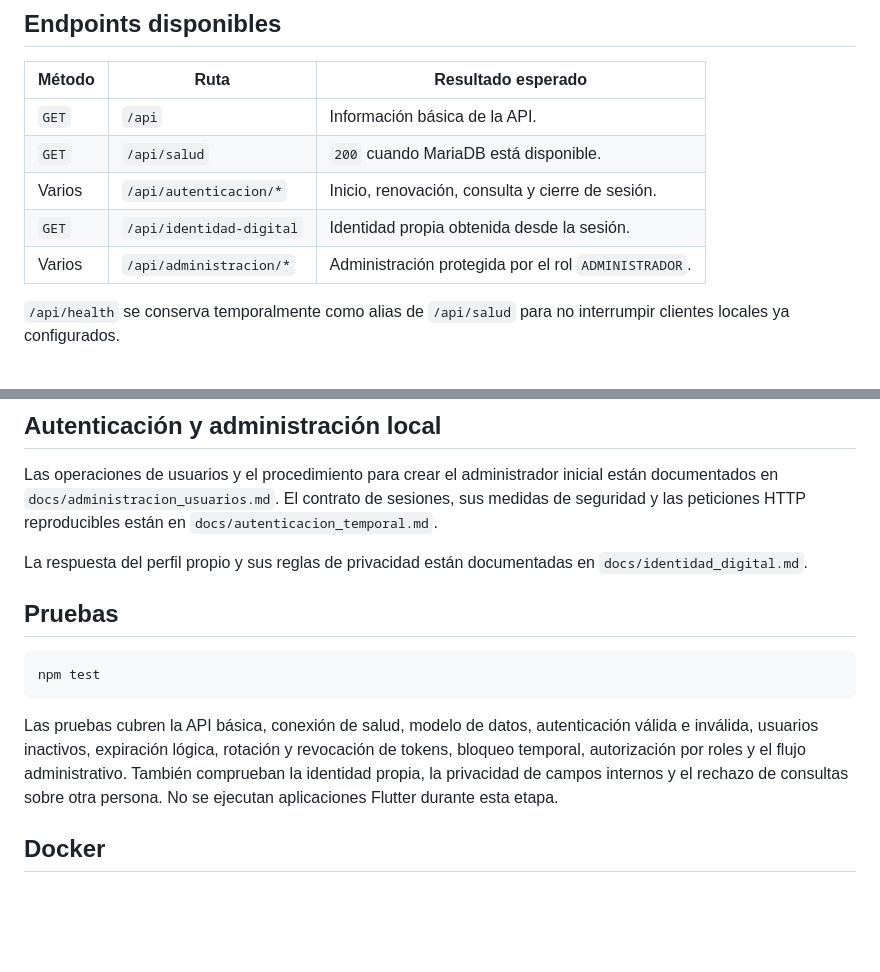
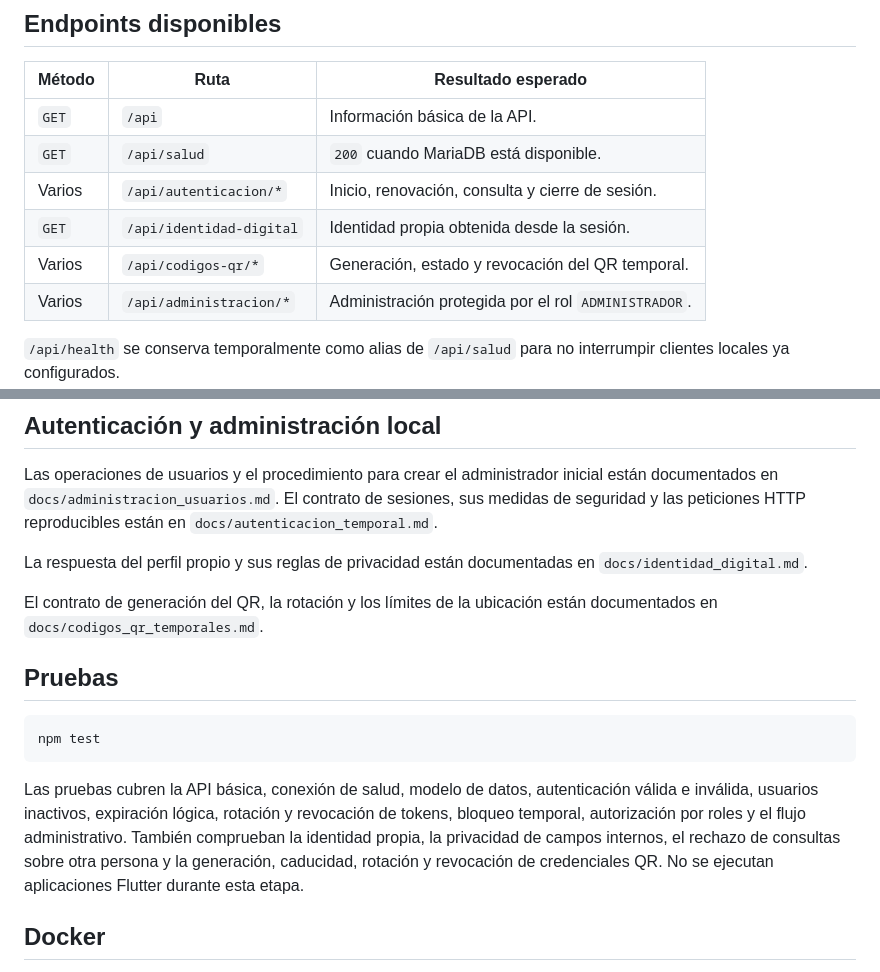
Before and after one commit to CarlosAyala1989/proyecto-moviles-entrada-upt, a Markdown page: api-backend-entrada-upt/README.md, 2 parts joined by grey strips. Drawn GitHub-style; blank space fills up the shorter version.

Commit message:
docs: documentar generacion de codigos qr

````diff
--- a/api-backend-entrada-upt/README.md
+++ b/api-backend-entrada-upt/README.md
@@ -31,6 +31,7 @@ npm run dev
 | `GET` | `/api/salud` | `200` cuando MariaDB está disponible. |
 | Varios | `/api/autenticacion/*` | Inicio, renovación, consulta y cierre de sesión. |
 | `GET` | `/api/identidad-digital` | Identidad propia obtenida desde la sesión. |
+| Varios | `/api/codigos-qr/*` | Generación, estado y revocación del QR temporal. |
 | Varios | `/api/administracion/*` | Administración protegida por el rol `ADMINISTRADOR`. |
 
 `/api/health` se conserva temporalmente como alias de `/api/salud` para no
@@ -84,6 +85,9 @@ sesiones, sus medidas de seguridad y las peticiones HTTP reproducibles están en
 La respuesta del perfil propio y sus reglas de privacidad están documentadas
 en `docs/identidad_digital.md`.
 
+El contrato de generación del QR, la rotación y los límites de la ubicación
+están documentados en `docs/codigos_qr_temporales.md`.
+
 ## Pruebas
 
 ```bash
@@ -94,8 +98,9 @@ Las pruebas cubren la API básica, conexión de salud, modelo de datos,
 autenticación válida e inválida, usuarios inactivos, expiración lógica,
 rotación y revocación de tokens, bloqueo temporal, autorización por roles y el
 flujo administrativo. También comprueban la identidad propia, la privacidad de
-campos internos y el rechazo de consultas sobre otra persona. No se ejecutan
-aplicaciones Flutter durante esta etapa.
+campos internos, el rechazo de consultas sobre otra persona y la generación,
+caducidad, rotación y revocación de credenciales QR. No se ejecutan aplicaciones
+Flutter durante esta etapa.
 
 ## Docker
 
````
Also changed, not shown: api-backend-entrada-upt/docs/codigos_qr_temporales.md (added, +138 -0 lines), api-backend-entrada-upt/docs/modelo_datos.md (+7 -5 lines).
